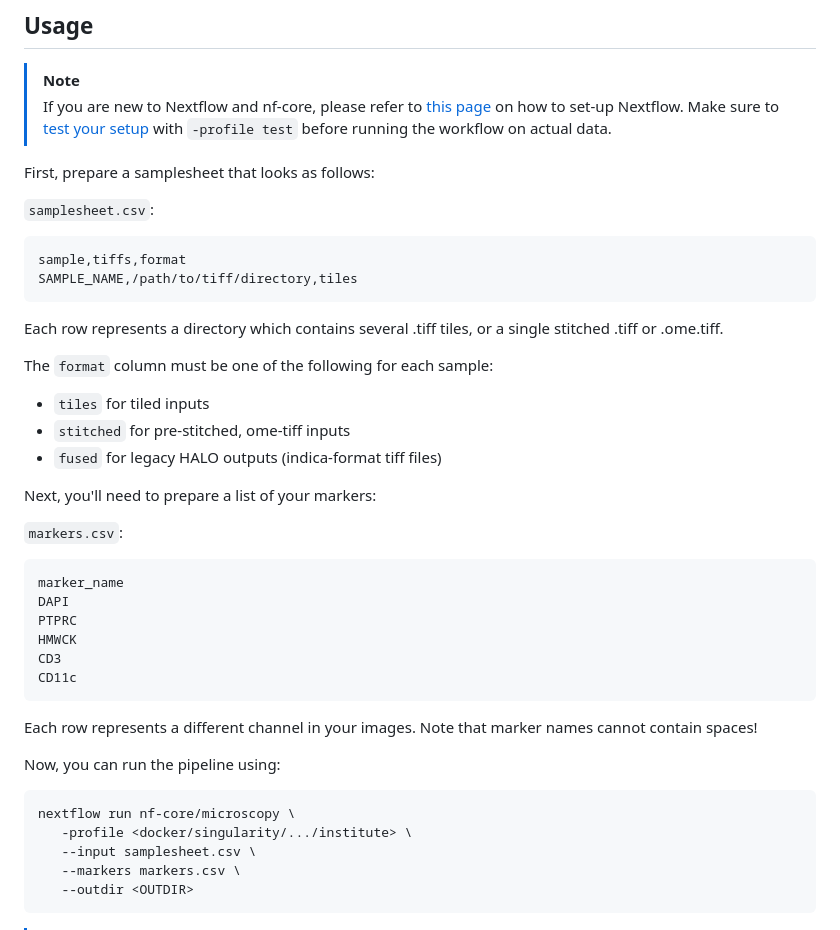
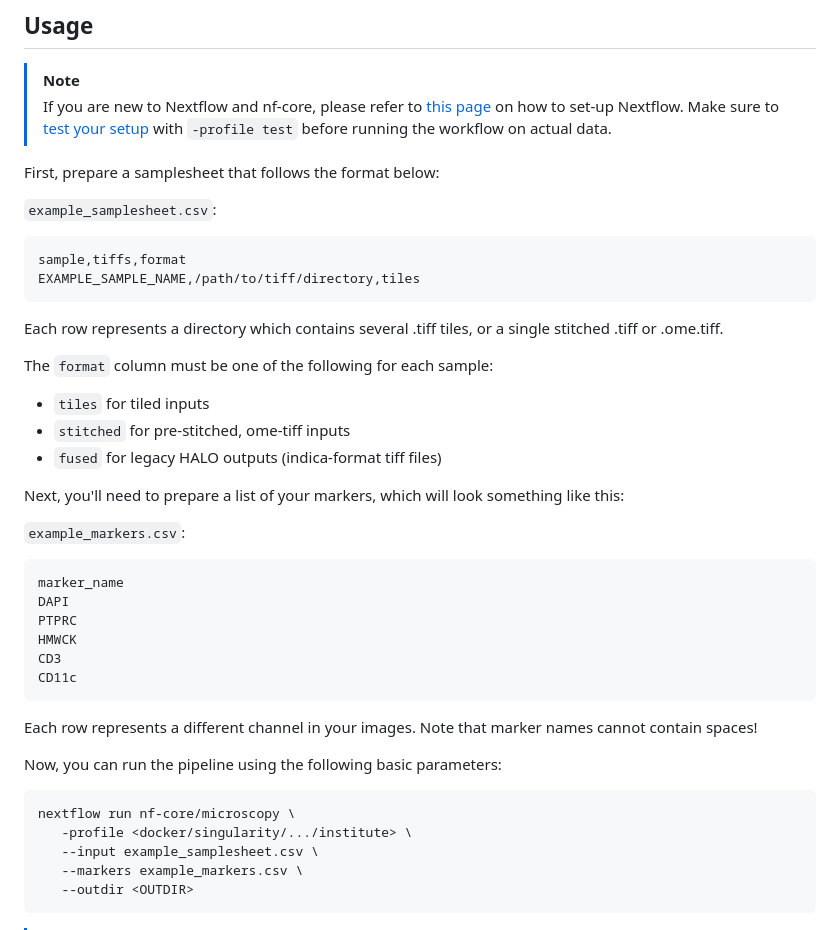
Before and after one commit to PMCC-BioinformaticsCore/mihcro, a Markdown page: README.md, the part around the change. GitHub-like rendering.

````diff
--- a/README.md
+++ b/README.md
@@ -27,13 +27,13 @@ The pipeline accepts three main formats of input:
 > [!NOTE]
 > If you are new to Nextflow and nf-core, please refer to [this page](https://nf-co.re/docs/usage/installation) on how to set-up Nextflow. Make sure to [test your setup](https://nf-co.re/docs/usage/introduction#how-to-run-a-pipeline) with `-profile test` before running the workflow on actual data.
 
-First, prepare a samplesheet that looks as follows:
+First, prepare a samplesheet that follows the format below:
 
-`samplesheet.csv`:
+`example_samplesheet.csv`:
 
 ```csv
 sample,tiffs,format
-SAMPLE_NAME,/path/to/tiff/directory,tiles
+EXAMPLE_SAMPLE_NAME,/path/to/tiff/directory,tiles
 ```
 
 Each row represents a directory which contains several .tiff tiles, or a single stitched .tiff or .ome.tiff.
@@ -43,9 +43,9 @@ The `format` column must be one of the following for each sample:
 * `stitched` for pre-stitched, ome-tiff inputs
 * `fused` for legacy HALO outputs (indica-format tiff files)
 
-Next, you'll need to prepare a list of your markers:
+Next, you'll need to prepare a list of your markers, which will look something like this:
 
-`markers.csv`:
+`example_markers.csv`:
 
 ```csv
 marker_name
@@ -58,13 +58,13 @@ CD11c
 
 Each row represents a different channel in your images. Note that marker names cannot contain spaces!
 
-Now, you can run the pipeline using:
+Now, you can run the pipeline using the following basic parameters:
 
 ```bash
 nextflow run nf-core/microscopy \
    -profile <docker/singularity/.../institute> \
-   --input samplesheet.csv \
-   --markers markers.csv \
+   --input example_samplesheet.csv \
+   --markers example_markers.csv \
    --outdir <OUTDIR>
 ```
 > [!NOTE]
````
Also changed, not shown: docs/usage.md (+5 -2 lines).
